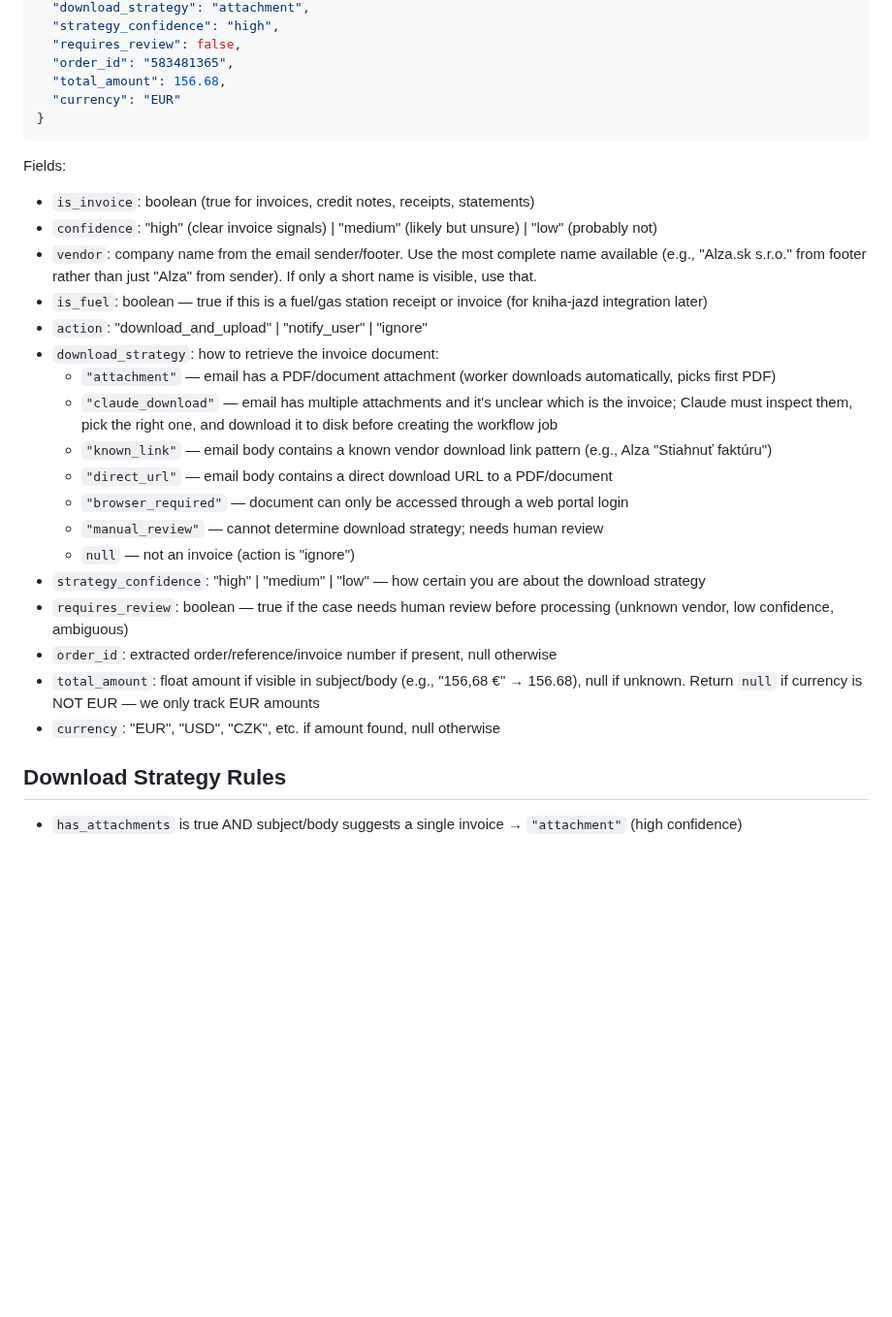
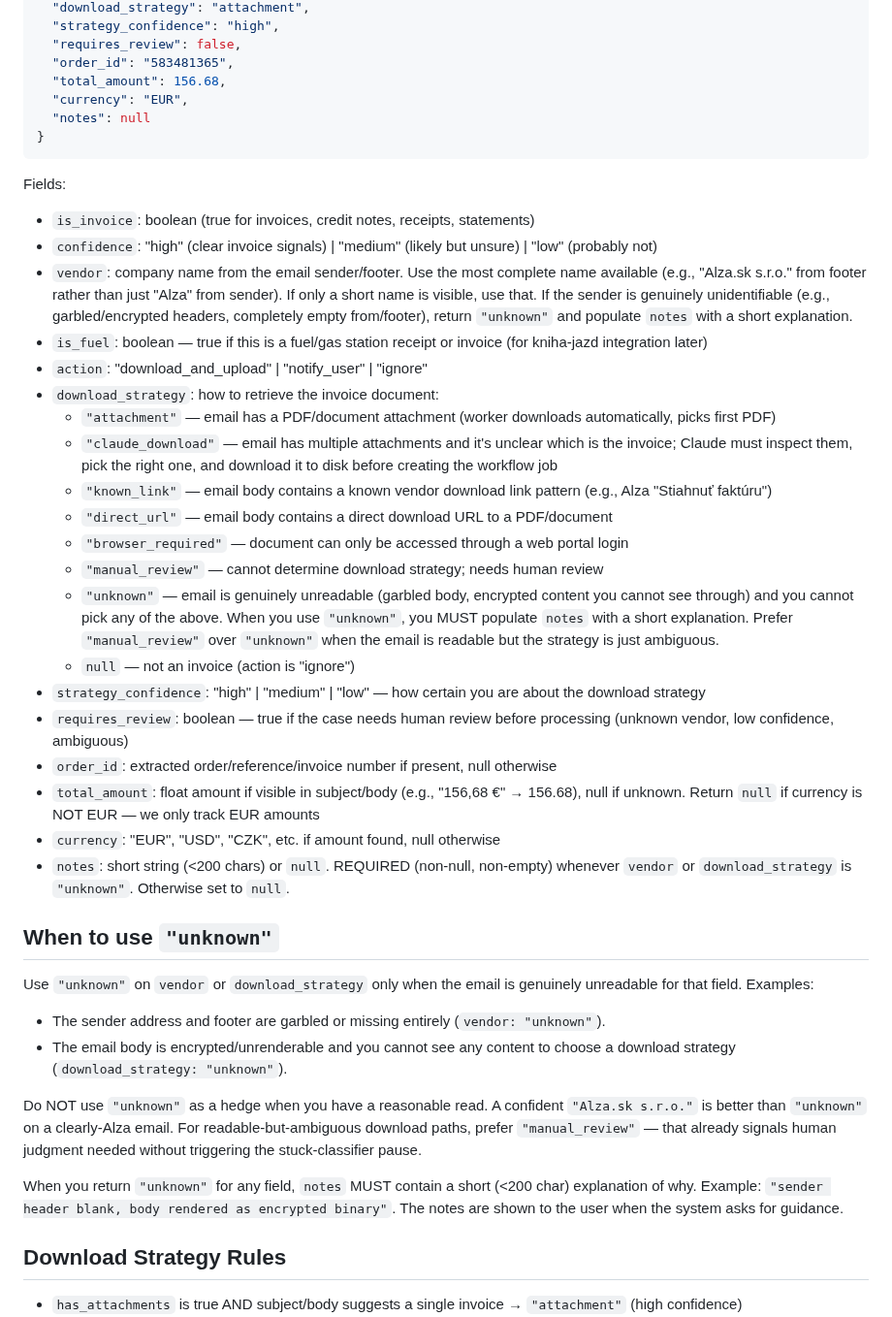
Before and after one commit to mcsdodo/personal-assistant, a Markdown page: claude-code/agents/email-classifier.md, the part around the change. Shown at 97% size. Drawn GitHub-style; blank space fills up the shorter version.

````diff
--- a/claude-code/agents/email-classifier.md
+++ b/claude-code/agents/email-classifier.md
@@ -85,14 +85,15 @@ Always respond with ONLY this JSON (no markdown, no explanation):
   "requires_review": false,
   "order_id": "583481365",
   "total_amount": 156.68,
-  "currency": "EUR"
+  "currency": "EUR",
+  "notes": null
 }
 ```
 
 Fields:
 - `is_invoice`: boolean (true for invoices, credit notes, receipts, statements)
 - `confidence`: "high" (clear invoice signals) | "medium" (likely but unsure) | "low" (probably not)
-- `vendor`: company name from the email sender/footer. Use the most complete name available (e.g., "Alza.sk s.r.o." from footer rather than just "Alza" from sender). If only a short name is visible, use that.
+- `vendor`: company name from the email sender/footer. Use the most complete name available (e.g., "Alza.sk s.r.o." from footer rather than just "Alza" from sender). If only a short name is visible, use that. If the sender is genuinely unidentifiable (e.g., garbled/encrypted headers, completely empty from/footer), return `"unknown"` and populate `notes` with a short explanation.
 - `is_fuel`: boolean — true if this is a fuel/gas station receipt or invoice (for kniha-jazd integration later)
 - `action`: "download_and_upload" | "notify_user" | "ignore"
 - `download_strategy`: how to retrieve the invoice document:
@@ -102,12 +103,24 @@ Fields:
   - `"direct_url"` — email body contains a direct download URL to a PDF/document
   - `"browser_required"` — document can only be accessed through a web portal login
   - `"manual_review"` — cannot determine download strategy; needs human review
+  - `"unknown"` — email is genuinely unreadable (garbled body, encrypted content you cannot see through) and you cannot pick any of the above. When you use `"unknown"`, you MUST populate `notes` with a short explanation. Prefer `"manual_review"` over `"unknown"` when the email is readable but the strategy is just ambiguous.
   - `null` — not an invoice (action is "ignore")
 - `strategy_confidence`: "high" | "medium" | "low" — how certain you are about the download strategy
 - `requires_review`: boolean — true if the case needs human review before processing (unknown vendor, low confidence, ambiguous)
 - `order_id`: extracted order/reference/invoice number if present, null otherwise
 - `total_amount`: float amount if visible in subject/body (e.g., "156,68 €" → 156.68), null if unknown. Return `null` if currency is NOT EUR — we only track EUR amounts
 - `currency`: "EUR", "USD", "CZK", etc. if amount found, null otherwise
+- `notes`: short string (<200 chars) or `null`. REQUIRED (non-null, non-empty) whenever `vendor` or `download_strategy` is `"unknown"`. Otherwise set to `null`.
+
+## When to use `"unknown"`
+
+Use `"unknown"` on `vendor` or `download_strategy` only when the email is genuinely unreadable for that field. Examples:
+- The sender address and footer are garbled or missing entirely (`vendor: "unknown"`).
+- The email body is encrypted/unrenderable and you cannot see any content to choose a download strategy (`download_strategy: "unknown"`).
+
+Do NOT use `"unknown"` as a hedge when you have a reasonable read. A confident `"Alza.sk s.r.o."` is better than `"unknown"` on a clearly-Alza email. For readable-but-ambiguous download paths, prefer `"manual_review"` — that already signals human judgment needed without triggering the stuck-classifier pause.
+
+When you return `"unknown"` for any field, `notes` MUST contain a short (<200 char) explanation of why. Example: `"sender header blank, body rendered as encrypted binary"`. The notes are shown to the user when the system asks for guidance.
 
 ## Download Strategy Rules
 
````
Also changed, not shown: claude-code/agents/document-classifier.md (+24 -9 lines).
